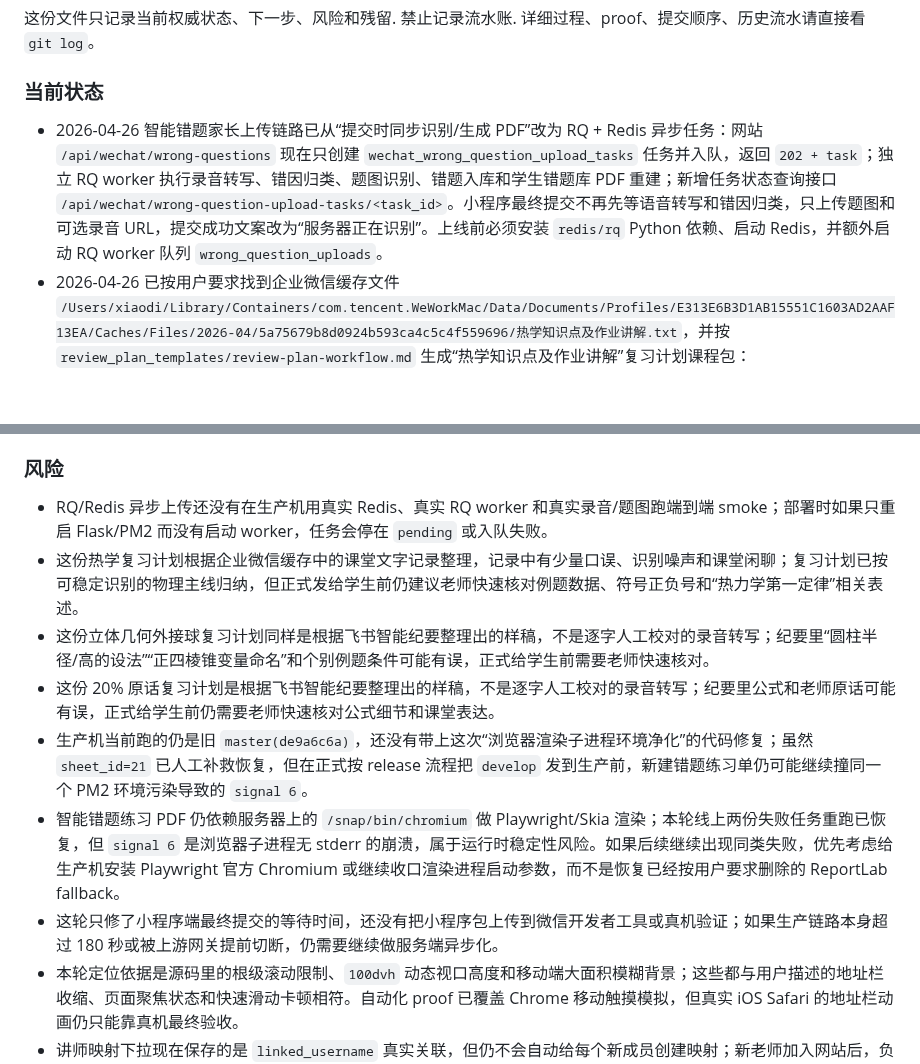
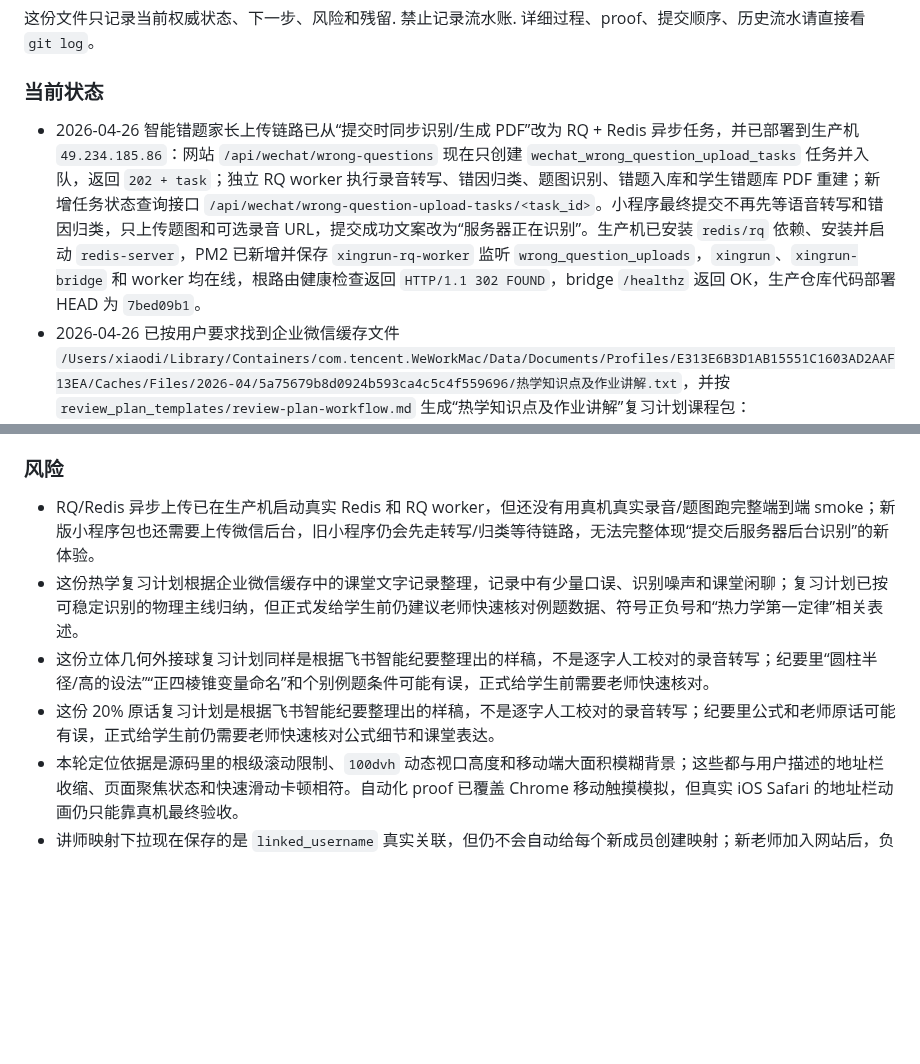
Before and after one commit to KaynXu/Xingrun-Website, a Markdown page: handoff.md, 2 parts joined by grey strips. GitHub-like rendering; blank space fills up the shorter version.

Commit message:
docs: record rq upload deployment

```diff
--- a/handoff.md
+++ b/handoff.md
@@ -6,7 +6,7 @@
 详细过程、proof、提交顺序、历史流水请直接看 `git log`。
 
 ### 当前状态
-- 2026-04-26 智能错题家长上传链路已从“提交时同步识别/生成 PDF”改为 RQ + Redis 异步任务：网站 `/api/wechat/wrong-questions` 现在只创建 `wechat_wrong_question_upload_tasks` 任务并入队，返回 `202 + task`；独立 RQ worker 执行录音转写、错因归类、题图识别、错题入库和学生错题库 PDF 重建；新增任务状态查询接口 `/api/wechat/wrong-question-upload-tasks/<task_id>`。小程序最终提交不再先等语音转写和错因归类，只上传题图和可选录音 URL，提交成功文案改为“服务器正在识别”。上线前必须安装 `redis/rq` Python 依赖、启动 Redis，并额外启动 RQ worker 队列 `wrong_question_uploads`。
+- 2026-04-26 智能错题家长上传链路已从“提交时同步识别/生成 PDF”改为 RQ + Redis 异步任务，并已部署到生产机 `49.234.185.86`：网站 `/api/wechat/wrong-questions` 现在只创建 `wechat_wrong_question_upload_tasks` 任务并入队，返回 `202 + task`；独立 RQ worker 执行录音转写、错因归类、题图识别、错题入库和学生错题库 PDF 重建；新增任务状态查询接口 `/api/wechat/wrong-question-upload-tasks/<task_id>`。小程序最终提交不再先等语音转写和错因归类，只上传题图和可选录音 URL，提交成功文案改为“服务器正在识别”。生产机已安装 `redis/rq` 依赖、安装并启动 `redis-server`，PM2 已新增并保存 `xingrun-rq-worker` 监听 `wrong_question_uploads`，`xingrun`、`xingrun-bridge` 和 worker 均在线，根路由健康检查返回 `HTTP/1.1 302 FOUND`，bridge `/healthz` 返回 OK，生产仓库代码部署 HEAD 为 `7bed09b1`。
 - 2026-04-26 已按用户要求找到企业微信缓存文件 `/Users/xiaodi/Library/Containers/com.tencent.WeWorkMac/Data/Documents/Profiles/E313E6B3D1AB15551C1603AD2AAF13EA/Caches/Files/2026-04/5a75679b8d0924b593ca4c5c4f559696/热学知识点及作业讲解.txt`，并按 `review_plan_templates/review-plan-workflow.md` 生成“热学知识点及作业讲解”复习计划课程包：`review_plan_templates/lesson_pack_thermal_homework.py`。主题收口为热学作业题、等温/等压/等容、打气抽气漏气溢气、力热结合、绝热/导热、内能、做功、传热、热力学第一定律和第二定律关键词“自发”。已导出本地 PDF `review_plan_templates/pdf_output/review-plan-chinese-only-quote-replay-default-20260426-173653.pdf`（PDF 输出目录按 `.gitignore` 不入库）。临时 proof `/tmp/xingrun_thermal_review_plan_proof.py` 已确认课程包可 `py_compile`、PDF 14 页、227104 bytes，包含 `热学知识点及作业讲解 / 等温 / 等压 / 等容 / 力热结合 / 热力学第一定律 / Delta U / 自发` 和 5 个复习日期 `2026-04-27 / 2026-04-28 / 2026-05-03 / 2026-05-10 / 2026-05-26`；并用 PyMuPDF 渲染抽查第 1/2/8/14 页，没有空白页。
 - 2026-04-26 已按用户要求用下载目录录音 `/Users/xiaodi/Downloads/04-26 课堂授课_ 错位相减法与数列求和.mp3` 试跑“课堂录音 -> 转写 -> 复习计划 PDF”链路。该音频约 2877 秒，整段默认转写过慢，本轮改用本地 `faster-whisper-base` 轻量参数完成转写，新增转写稿 `review_plan_templates/source_transcripts/0426_sequence_subtraction_sum_transcript.txt` 和课程包 `review_plan_templates/lesson_pack_sequence_subtraction_sum_0426.py`，主题收口为“错位相减法、等比数列求和、分数型等比数列、立方和、平方和”。已用现有生成器导出本地 PDF `review_plan_templates/pdf_output/review-plan-chinese-only-quote-replay-default-20260426-165613.pdf`（PDF 输出目录按 `.gitignore` 不入库）。临时 proof 已确认课程包可 `py_compile`、转写稿包含 `错位相减法 / 等比数列 / 立方 / 平方`，PDF 15 页、196867 bytes，包含 `错位相减法 / 数列求和 / 等比数列 / 立方和 / 平方和` 和 5 个复习日期 `2026-04-27 / 2026-04-28 / 2026-05-03 / 2026-05-10 / 2026-05-26`；并用 PyMuPDF 渲染抽查第 1/2/7/15 页，没有空白页。
 - 2026-04-26 已按用户要求用本地录音 `7631121683310742458_record_audio.m4a` 试跑“直接从课堂录音生成复习计划”链路。该录音此前已有入库转写稿 `review_plan_templates/source_transcripts/7631121683310742458_record_audio_transcript.txt` 和课程包 `review_plan_templates/lesson_pack_geometry_angle_similarity.py`，本轮复用课程包重新导出 PDF `review_plan_templates/pdf_output/review-plan-chinese-only-quote-replay-default-20260426-163231.pdf`（PDF 输出目录按 `.gitignore` 不入库）。临时 proof 已确认课程包可 `py_compile`、PDF 15 页、198406 bytes，包含 `几何基础模型 / 外角定理 / 角平分线 / 全等 / 相似` 和 5 个复习日期 `2026-04-27 / 2026-04-28 / 2026-05-03 / 2026-05-10 / 2026-05-26`；并用 PyMuPDF 渲染抽查第 1/2/6/15 页，没有空白页。
@@ -178,13 +178,10 @@
 - 这一步仍适合直接在 `develop` 做，小改动即可，不需要并行开第二条错题链路。
 
 ### 风险
-- RQ/Redis 异步上传还没有在生产机用真实 Redis、真实 RQ worker 和真实录音/题图跑端到端 smoke；部署时如果只重启 Flask/PM2 而没有启动 worker，任务会停在 `pending` 或入队失败。
+- RQ/Redis 异步上传已在生产机启动真实 Redis 和 RQ worker，但还没有用真机真实录音/题图跑完整端到端 smoke；新版小程序包也还需要上传微信后台，旧小程序仍会先走转写/归类等待链路，无法完整体现“提交后服务器后台识别”的新体验。
 - 这份热学复习计划根据企业微信缓存中的课堂文字记录整理，记录中有少量口误、识别噪声和课堂闲聊；复习计划已按可稳定识别的物理主线归纳，但正式发给学生前仍建议老师快速核对例题数据、符号正负号和“热力学第一定律”相关表述。
 - 这份立体几何外接球复习计划同样是根据飞书智能纪要整理出的样稿，不是逐字人工校对的录音转写；纪要里“圆柱半径/高的设法”“正四棱锥变量命名”和个别例题条件可能有误，正式给学生前需要老师快速核对。
 - 这份 20% 原话复习计划是根据飞书智能纪要整理出的样稿，不是逐字人工校对的录音转写；纪要里公式和老师原话可能有误，正式给学生前仍需要老师快速核对公式细节和课堂表达。
-- 生产机当前跑的仍是旧 `master(de9a6c6a)`，还没有带上这次“浏览器渲染子进程环境净化”的代码修复；虽然 `sheet_id=21` 已人工补救恢复，但在正式按 release 流程把 `develop` 发到生产前，新建错题练习单仍可能继续撞同一个 PM2 环境污染导致的 `signal 6`。
-- 智能错题练习 PDF 仍依赖服务器上的 `/snap/bin/chromium` 做 Playwright/Skia 渲染；本轮线上两份失败任务重跑已恢复，但 `signal 6` 是浏览器子进程无 stderr 的崩溃，属于运行时稳定性风险。如果后续继续出现同类失败，优先考虑给生产机安装 Playwright 官方 Chromium 或继续收口渲染进程启动参数，而不是恢复已经按用户要求删除的 ReportLab fallback。
-- 这轮只修了小程序端最终提交的等待时间，还没有把小程序包上传到微信开发者工具或真机验证；如果生产链路本身超过 180 秒或被上游网关提前切断，仍需要继续做服务端异步化。
 - 本轮定位依据是源码里的根级滚动限制、`100dvh` 动态视口高度和移动端大面积模糊背景；这些都与用户描述的地址栏收缩、页面聚焦状态和快速滑动卡顿相符。自动化 proof 已覆盖 Chrome 移动触摸模拟，但真实 iOS Safari 的地址栏动画仍只能靠真机最终验收。
 - 讲师映射下拉现在保存的是 `linked_username` 真实关联，但仍不会自动给每个新成员创建映射；新老师加入网站后，负责人仍需要手动填写企微 ID/中文名并选择网站成员保存一次，才能进入 `teachers.json` 并被咨询助手/批量整理识别链路使用。本轮已跑临时 proof、咨询流定向测试、前端测试、类型检查和 build，但还没有在真实浏览器里手工保存一条映射。
 - 本轮已用后端定向测试覆盖老师账号删除时的家长绑定、错题、错题练习和班级邀请码外键收口，也用前端源码测试和 build 覆盖两个学科筛选入口；但还没有在真实浏览器里用实际账号手工走创建、认领、筛选、删除的完整 smoke。
```
